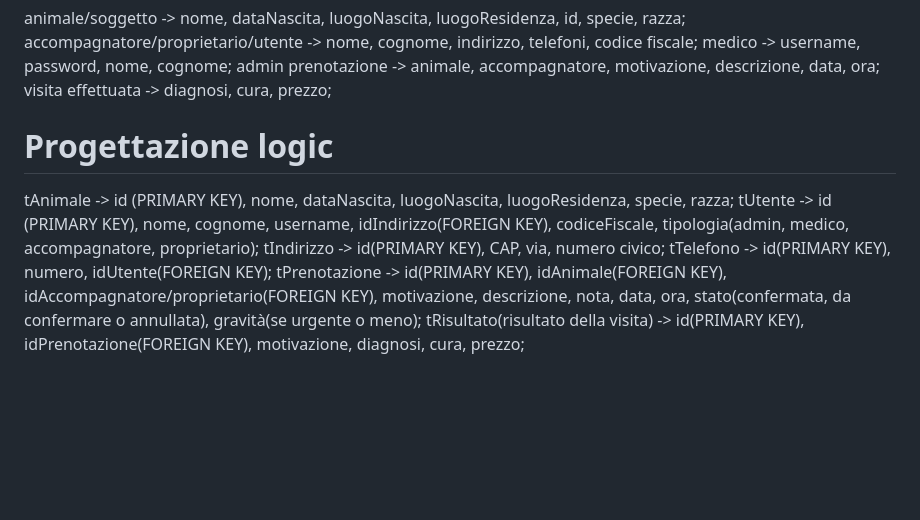
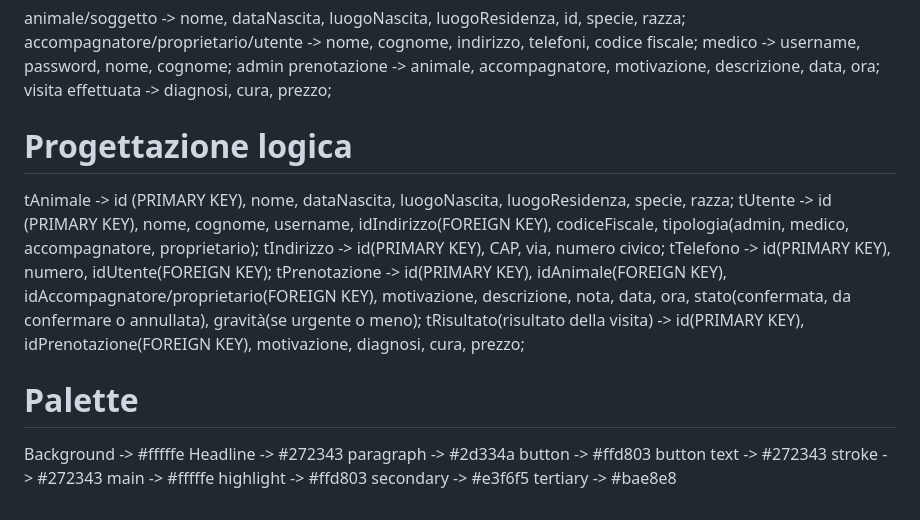
Before and after one commit to enry04/Dogtor, a Markdown page: README.md, the part around the change. GitHub-like rendering; blank space fills up the shorter version.

Commit message:
added palette template

```diff
--- a/README.md
+++ b/README.md
@@ -38,7 +38,7 @@ admin
 prenotazione -> animale, accompagnatore, motivazione, descrizione, data, ora;
 visita effettuata -> diagnosi, cura, prezzo;
 
-# Progettazione logic
+# Progettazione logica
 
 tAnimale -> id (PRIMARY KEY), nome, dataNascita, luogoNascita, luogoResidenza, specie, razza;
 tUtente -> id (PRIMARY KEY), nome, cognome, username, idIndirizzo(FOREIGN KEY), codiceFiscale, tipologia(admin, medico, accompagnatore, proprietario);
@@ -46,3 +46,16 @@ tIndirizzo -> id(PRIMARY KEY), CAP, via, numero civico;
 tTelefono -> id(PRIMARY KEY), numero, idUtente(FOREIGN KEY);
 tPrenotazione -> id(PRIMARY KEY), idAnimale(FOREIGN KEY), idAccompagnatore/proprietario(FOREIGN KEY), motivazione, descrizione, nota, data, ora, stato(confermata, da confermare o annullata), gravità(se urgente o meno);
 tRisultato(risultato della visita) -> id(PRIMARY KEY), idPrenotazione(FOREIGN KEY), motivazione, diagnosi, cura, prezzo;
+
+# Palette
+
+Background -> #fffffe
+Headline -> #272343
+paragraph -> #2d334a
+button -> #ffd803
+button text -> #272343
+stroke -> #272343
+main -> #fffffe
+highlight -> #ffd803
+secondary -> #e3f6f5
+tertiary -> #bae8e8
```
